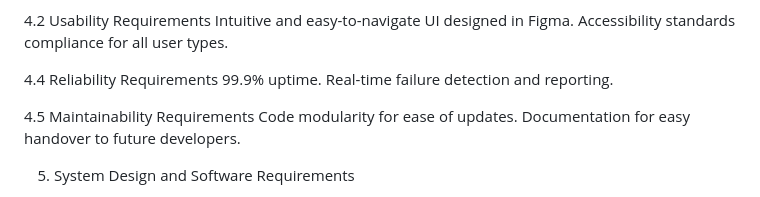
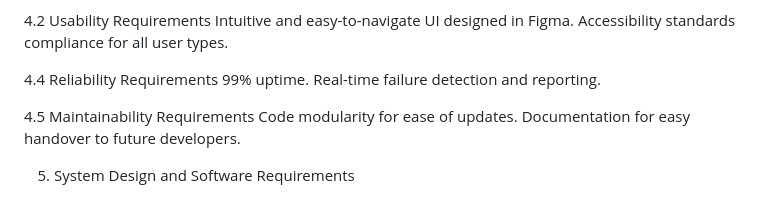
Before and after one commit to InternLay-HG/NoobDevelopers, a Markdown page: README.md, the part around the change. Drawn GitHub-style.

```diff
--- a/README.md
+++ b/README.md
@@ -65,7 +65,7 @@ Intuitive and easy-to-navigate UI designed in Figma.
 Accessibility standards compliance for all user types.
 
 4.4 Reliability Requirements
-99.9% uptime.
+99% uptime.
 Real-time failure detection and reporting.
 
 4.5 Maintainability Requirements
```
